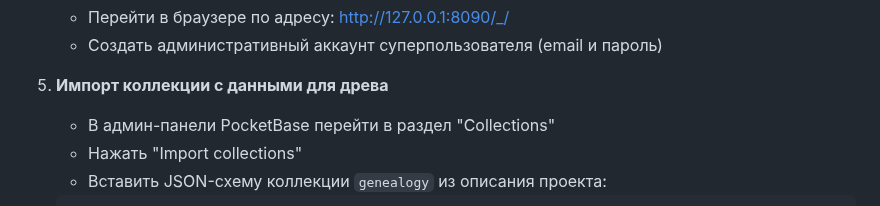
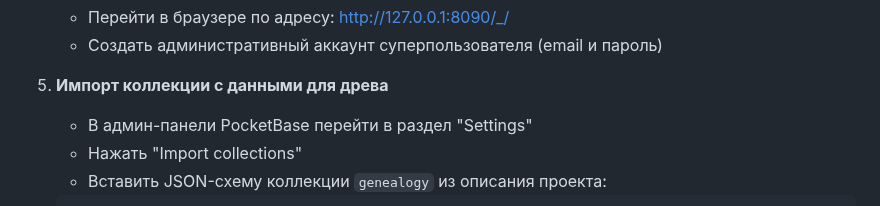
Before and after one commit to Efim-Maisak/family-tree-dTree, a Markdown page: README.md, the part around one of its changes. GitHub-like rendering; folded sections open.

Commit message:
another documentation fix

````diff
--- a/README.md
+++ b/README.md
@@ -590,7 +592,7 @@
    - Создать административный аккаунт суперпользователя (email и пароль)
 
 5. **Импорт коллекции с данными для древа**
-   - В админ-панели PocketBase перейти в раздел "Collections"
+   - В админ-панели PocketBase перейти в раздел "Settings"
    - Нажать "Import collections"
    - Вставить JSON-схему коллекции `genealogy` из описания проекта:
    ```json
````
Also changed, not shown: other parts of README.md (+3 -1 lines).
